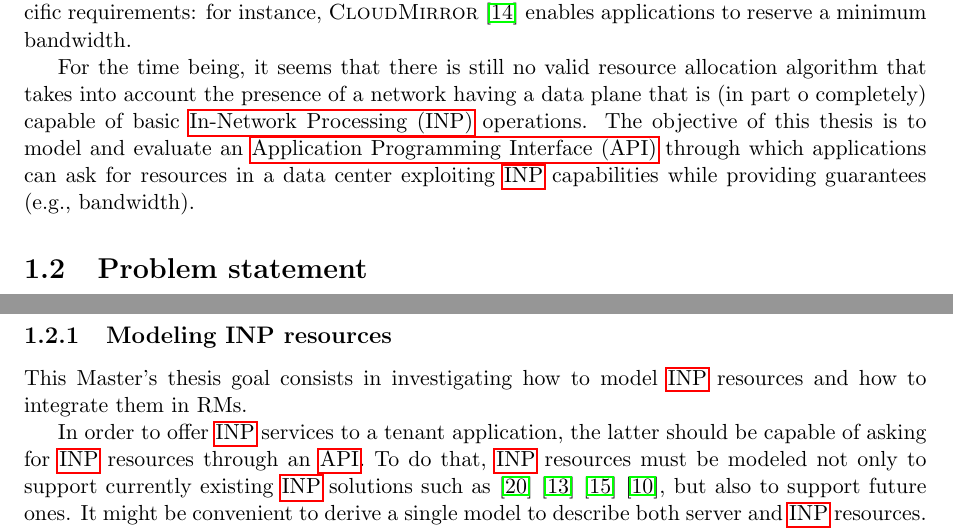
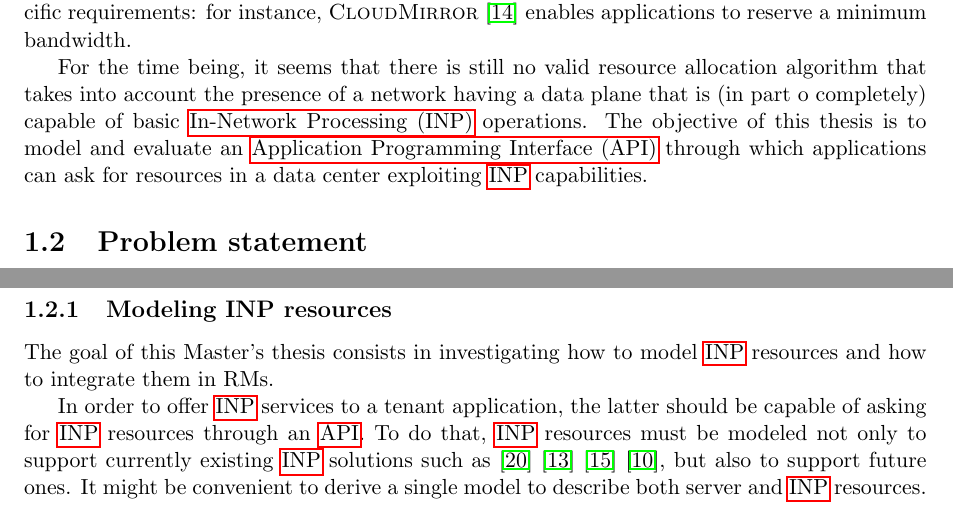
Before and after one commit to marcomicera/thesis, a LaTeX thesis (main.tex, which reads chapters/introduction/abstract.tex, chapters/introduction/probstat.tex): two parts of pages 4 and 5 of 53, joined at a grey line, cut so that both start at the same text. Compiled offline with pdfLaTeX.

Commit message:
Update on Overleaf.

```diff
--- a/chapters/introduction/abstract.tex
+++ b/chapters/introduction/abstract.tex
@@ -2,4 +2,4 @@ Data centers distributed systems can nowadays make use of in-network computation
 Other solutions like \textsc{NetChain} \cite{netchain} and \textsc{IncBricks} \cite{incbricks} let programmable switches store data and process queries in order to cut end-to-end latency.
 It is now even possible to provide guarantees to applications with specific requirements: for instance, \textsc{CloudMirror} \cite{cloudmirror} enables applications to reserve a minimum bandwidth.\par
 For the time being, it seems that there is still no valid resource allocation algorithm that takes into account the presence of a network having a data plane that is (in part o completely) capable of basic \gls{inp} operations.
-The objective of this thesis is to model and evaluate an \gls{api} through which applications can ask for resources in a data center exploiting \gls{inp} capabilities while providing guarantees (e.g., bandwidth).
+The objective of this thesis is to model and evaluate an \gls{api} through which applications can ask for resources in a data center exploiting \gls{inp} capabilities. % while providing guarantees (e.g., bandwidth).
--- a/chapters/introduction/probstat.tex
+++ b/chapters/introduction/probstat.tex
@@ -3,7 +3,7 @@ Current data center \glspl{rm} (e.g., Apache YARN \cite{yarn}, Google Omega \cit
 As a consequence, tenant applications cannot request \gls{inp} services while asking for server resources.
 
 \subsection{Modeling \texorpdfstring{\glsentryshort{inp}}{INP} resources}
-This Master's thesis goal consists in investigating how to model \gls{inp} resources and how to integrate them in RMs.\par
+The goal of this Master's thesis consists in investigating how to model \gls{inp} resources and how to integrate them in RMs.\par
 In order to offer \gls{inp} services to a tenant application, the latter should be capable of asking for \gls{inp} resources through an \gls{api}. To do that, \gls{inp} resources must be modeled not only to support currently existing \gls{inp} solutions such as \cite{daiet} \cite{netchain} \cite{incbricks} \cite{sharp}, but also to support future ones. It might be convenient to derive a single model to describe both server and \gls{inp} resources.\par
 Classic tenant application requests can often be modeled as a key-value data structure. CloudMirror \cite{cloudmirror} requires a \gls{tag} as an input, which is a directed graph where each vertex represents an application component and links' weights represent the minimum requested bandwidth. One possible model could be based on a \gls{tag}, describing network resources and/or \gls{inp} services as vertexes or links. Tenants applications could either use the same model used within the data center or a simplified one, adding another level of abstraction.\par
 Finally, a network-aware placement algorithm in the Resource Manager should then be able to allocate the requested resources accordingly.
```
